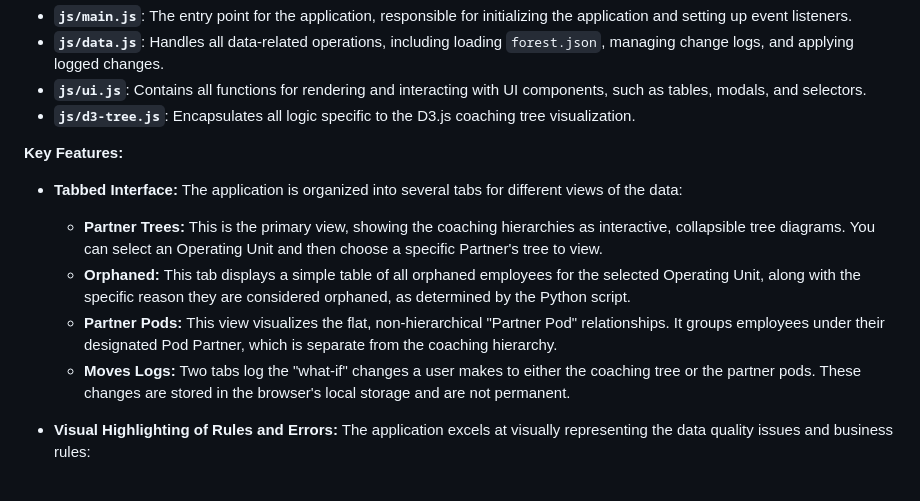
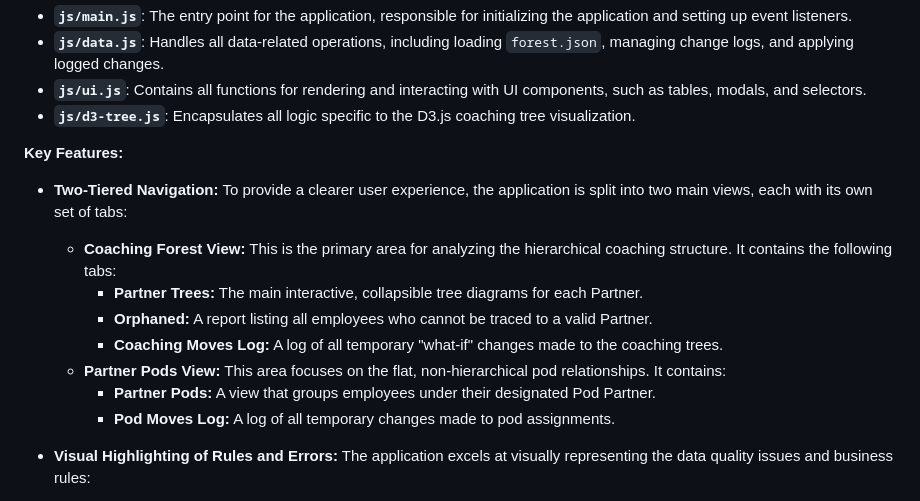
Before and after one commit to levmon/partner-pod-balancing, a Markdown page: project_summary.md, the part around the change. GitHub-like rendering.

Commit message:
Update project_summary.md
Update summary for the two tiered navigation system

```diff
--- a/project_summary.md
+++ b/project_summary.md
@@ -41,11 +41,14 @@ The web application consists of a main `index.html` file and a `js` directory co
 
 **Key Features:**
 
-*   **Tabbed Interface:** The application is organized into several tabs for different views of the data:
-    *   **Partner Trees:** This is the primary view, showing the coaching hierarchies as interactive, collapsible tree diagrams. You can select an Operating Unit and then choose a specific Partner's tree to view.
-    *   **Orphaned:** This tab displays a simple table of all orphaned employees for the selected Operating Unit, along with the specific reason they are considered orphaned, as determined by the Python script.
-    *   **Partner Pods:** This view visualizes the flat, non-hierarchical "Partner Pod" relationships. It groups employees under their designated Pod Partner, which is separate from the coaching hierarchy.
-    *   **Moves Logs:** Two tabs log the "what-if" changes a user makes to either the coaching tree or the partner pods. These changes are stored in the browser's local storage and are not permanent.
+*   **Two-Tiered Navigation:** To provide a clearer user experience, the application is split into two main views, each with its own set of tabs:
+    *   **Coaching Forest View:** This is the primary area for analyzing the hierarchical coaching structure. It contains the following tabs:
+        *   **Partner Trees:** The main interactive, collapsible tree diagrams for each Partner.
+        *   **Orphaned:** A report listing all employees who cannot be traced to a valid Partner.
+        *   **Coaching Moves Log:** A log of all temporary "what-if" changes made to the coaching trees.
+    *   **Partner Pods View:** This area focuses on the flat, non-hierarchical pod relationships. It contains:
+        *   **Partner Pods:** A view that groups employees under their designated Pod Partner.
+        *   **Pod Moves Log:** A log of all temporary changes made to pod assignments.
 
 *   **Visual Highlighting of Rules and Errors:** The application excels at visually representing the data quality issues and business rules:
     *   **Coaching Tree Mismatches:** In the tree view, nodes are colored differently if an employee is in a different location or a different operating unit from the Partner at the top of the tree.
```
